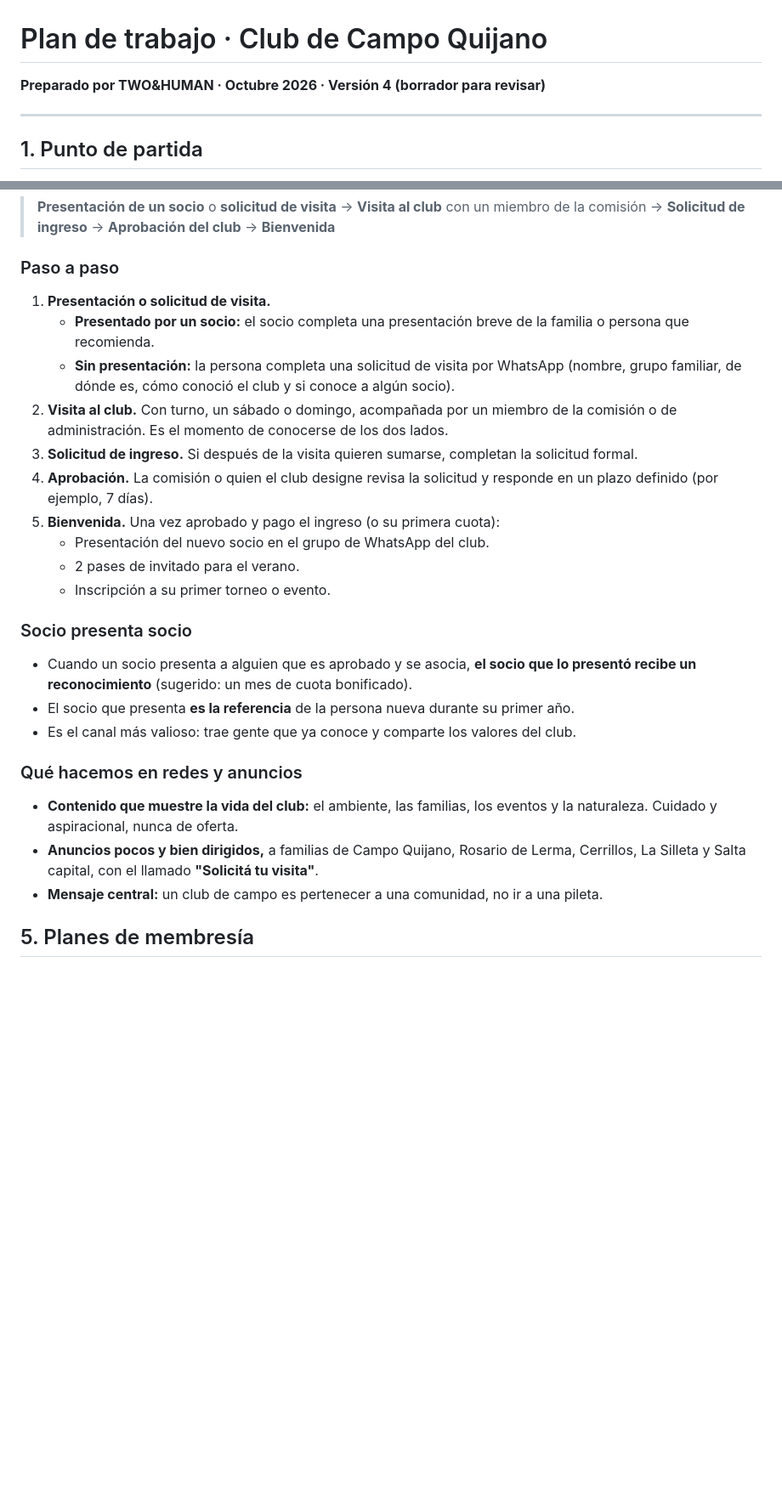
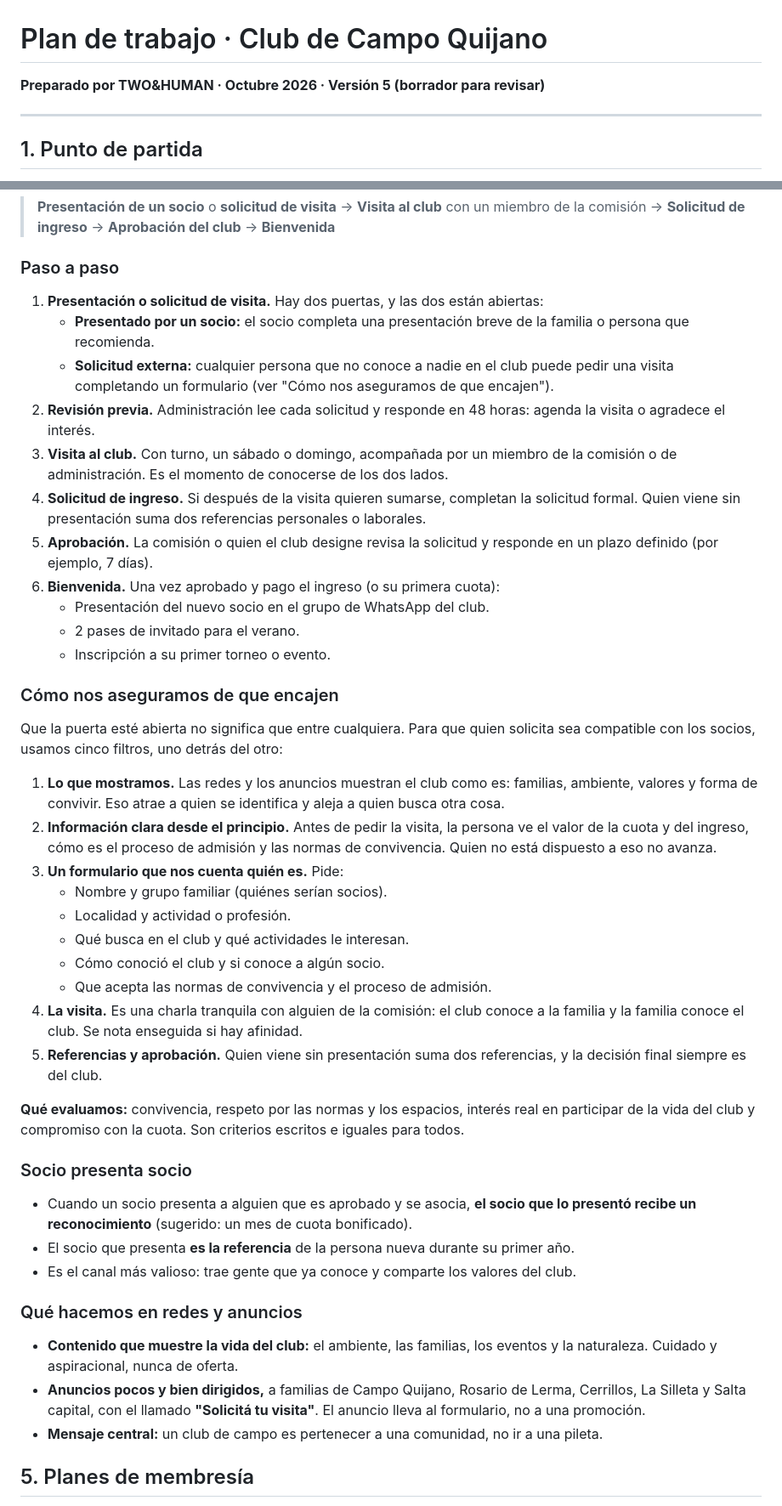
Before and after one commit to JulioE-Briones/LETUDE, a Markdown page: propuestas/plan-club-de-campo-quijano.md, 2 parts joined by grey strips. Shown at 85% size. GitHub-like rendering; blank space fills up the shorter version.

Commit message:
Club: filtros de compatibilidad para solicitudes externas
Co-Authored-By: Claude Opus 5.5 <noreply@anthropic.com>
Claude-Session: https://claude.ai/code/session_01NQ46XWbLrZtnaoioJPHJtX

```diff
--- a/propuestas/plan-club-de-campo-quijano.md
+++ b/propuestas/plan-club-de-campo-quijano.md
@@ -1,5 +1,5 @@
 # Plan de trabajo · Club de Campo Quijano
-**Preparado por TWO&HUMAN · Octubre 2026 · Versión 4 (borrador para revisar)**
+**Preparado por TWO&HUMAN · Octubre 2026 · Versión 5 (borrador para revisar)**
 
 ---
 
@@ -60,16 +60,34 @@ Esto, además, hace al club **más deseado:** lo que cuesta conseguir se valora
 
 ### Paso a paso
 
-1. **Presentación o solicitud de visita.**
+1. **Presentación o solicitud de visita.** Hay dos puertas, y las dos están abiertas:
    - **Presentado por un socio:** el socio completa una presentación breve de la familia o persona que recomienda.
-   - **Sin presentación:** la persona completa una solicitud de visita por WhatsApp (nombre, grupo familiar, de dónde es, cómo conoció el club y si conoce a algún socio).
-2. **Visita al club.** Con turno, un sábado o domingo, acompañada por un miembro de la comisión o de administración. Es el momento de conocerse de los dos lados.
-3. **Solicitud de ingreso.** Si después de la visita quieren sumarse, completan la solicitud formal.
-4. **Aprobación.** La comisión o quien el club designe revisa la solicitud y responde en un plazo definido (por ejemplo, 7 días).
-5. **Bienvenida.** Una vez aprobado y pago el ingreso (o su primera cuota):
+   - **Solicitud externa:** cualquier persona que no conoce a nadie en el club puede pedir una visita completando un formulario (ver "Cómo nos aseguramos de que encajen").
+2. **Revisión previa.** Administración lee cada solicitud y responde en 48 horas: agenda la visita o agradece el interés.
+3. **Visita al club.** Con turno, un sábado o domingo, acompañada por un miembro de la comisión o de administración. Es el momento de conocerse de los dos lados.
+4. **Solicitud de ingreso.** Si después de la visita quieren sumarse, completan la solicitud formal. Quien viene sin presentación suma dos referencias personales o laborales.
+5. **Aprobación.** La comisión o quien el club designe revisa la solicitud y responde en un plazo definido (por ejemplo, 7 días).
+6. **Bienvenida.** Una vez aprobado y pago el ingreso (o su primera cuota):
    - Presentación del nuevo socio en el grupo de WhatsApp del club.
    - 2 pases de invitado para el verano.
    - Inscripción a su primer torneo o evento.
+
+### Cómo nos aseguramos de que encajen
+
+Que la puerta esté abierta no significa que entre cualquiera. Para que quien solicita sea compatible con los socios, usamos cinco filtros, uno detrás del otro:
+
+1. **Lo que mostramos.** Las redes y los anuncios muestran el club como es: familias, ambiente, valores y forma de convivir. Eso atrae a quien se identifica y aleja a quien busca otra cosa.
+2. **Información clara desde el principio.** Antes de pedir la visita, la persona ve el valor de la cuota y del ingreso, cómo es el proceso de admisión y las normas de convivencia. Quien no está dispuesto a eso no avanza.
+3. **Un formulario que nos cuenta quién es.** Pide:
+   - Nombre y grupo familiar (quiénes serían socios).
+   - Localidad y actividad o profesión.
+   - Qué busca en el club y qué actividades le interesan.
+   - Cómo conoció el club y si conoce a algún socio.
+   - Que acepta las normas de convivencia y el proceso de admisión.
+4. **La visita.** Es una charla tranquila con alguien de la comisión: el club conoce a la familia y la familia conoce el club. Se nota enseguida si hay afinidad.
+5. **Referencias y aprobación.** Quien viene sin presentación suma dos referencias, y la decisión final siempre es del club.
+
+**Qué evaluamos:** convivencia, respeto por las normas y los espacios, interés real en participar de la vida del club y compromiso con la cuota. Son criterios escritos e iguales para todos.
 
 ### Socio presenta socio
 
@@ -80,7 +98,7 @@ Esto, además, hace al club **más deseado:** lo que cuesta conseguir se valora
 ### Qué hacemos en redes y anuncios
 
 - **Contenido que muestre la vida del club:** el ambiente, las familias, los eventos y la naturaleza. Cuidado y aspiracional, nunca de oferta.
-- **Anuncios pocos y bien dirigidos,** a familias de Campo Quijano, Rosario de Lerma, Cerrillos, La Silleta y Salta capital, con el llamado **"Solicitá tu visita"**.
+- **Anuncios pocos y bien dirigidos,** a familias de Campo Quijano, Rosario de Lerma, Cerrillos, La Silleta y Salta capital, con el llamado **"Solicitá tu visita"**. El anuncio lleva al formulario, no a una promoción.
 - **Mensaje central:** un club de campo es pertenecer a una comunidad, no ir a una pileta.
 
 ## 5. Planes de membresía
```
Also changed, not shown: other parts of propuestas/plan-club-de-campo-quijano.md (+5 -5 lines).
